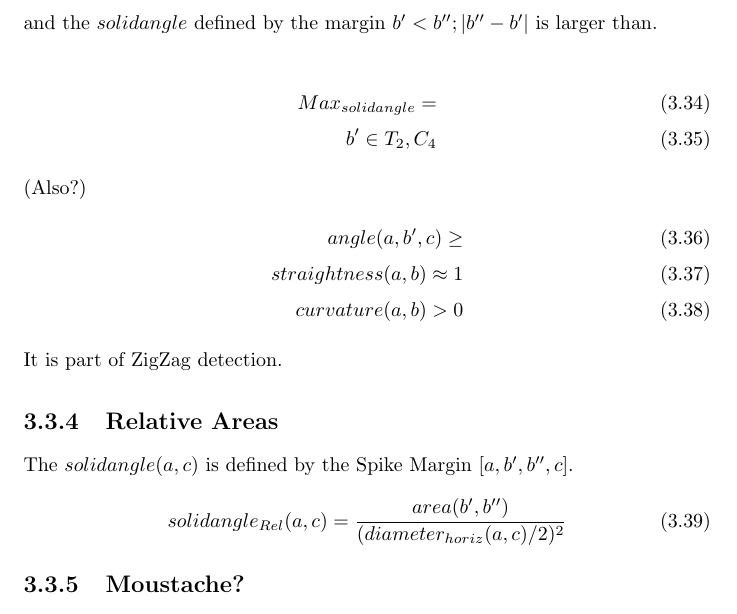
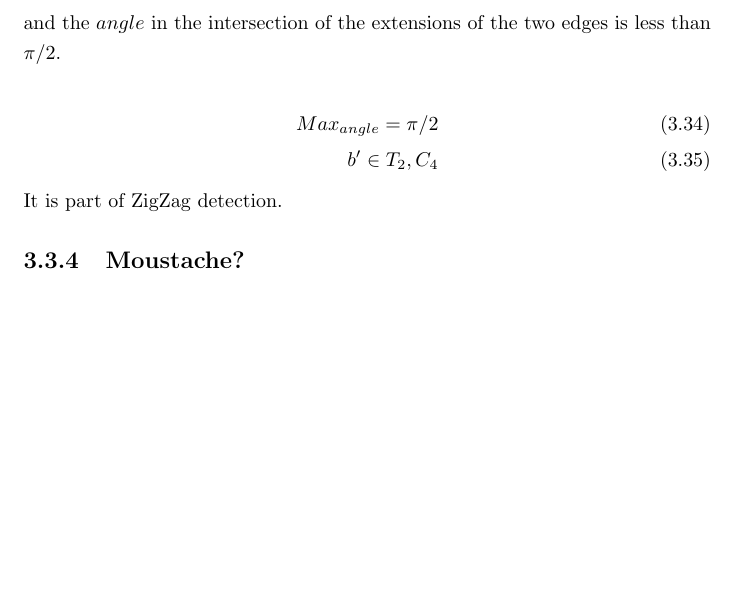
Before and after one commit to specpose/stopeight, a LaTeX thesis (doc/latex/Stopeight_Analyzer.tex): part of page 13 of 17, cut at the place of the change, the shorter picture padded with empty space. Compiled offline with pdfLaTeX.

Commit message:
FIXED doc latex Stopeight_Analyzer Spike

```diff
--- a/doc/latex/Stopeight_Analyzer.tex
+++ b/doc/latex/Stopeight_Analyzer.tex
@@ -309,24 +309,12 @@ A frontside Spike is a section $[a,b',c]$, where
 \item The Forward direction of analysis $dir=1$ reveals a backside Edge $[a,b']$, and
 \item The Backward direction of analysis $dir=-1$ reveals a backside Edge $[c,b'']$
 \end{enumerate}
-and the $solidangle$ defined by the margin $b'<b''; \lvert b''-b' \rvert$ is larger than.\\
+and the $angle$ in the intersection of the extensions of the two edges is less than $\pi / 2$.\\
 \begin{align}
-Max_{solidangle}=\\
+Max_{angle}=\pi / 2\\
 b' \in T_{2},C_{4}
 \end{align}
-(Also?)
-\begin{align}
-angle(a,b',c)\geq\\
-straightness(a,b)\approx 1\\
-curvature(a,b)>0
-\end{align}
 It is part of ZigZag detection.
-
-\subsection{Relative Areas}
-The $solidangle(a,c)$ is defined by the Spike Margin $[a,b',b'',c]$.
-\begin{align}
-solidangle_{Rel}(a,c) = \frac{area(b',b'')}{(diameter_{horiz}(a,c)/2)^2}
-\end{align}
 
 \subsection{Moustache?}
 Indicates a break or change of direction in Swells and Spirals $[a,b',c]$ at the most. A Spike on the other hand only leads to the creation of a ZigZag.
```
Also changed, not shown: doc/latex/Not_Used.tex (+14 -0 lines).
